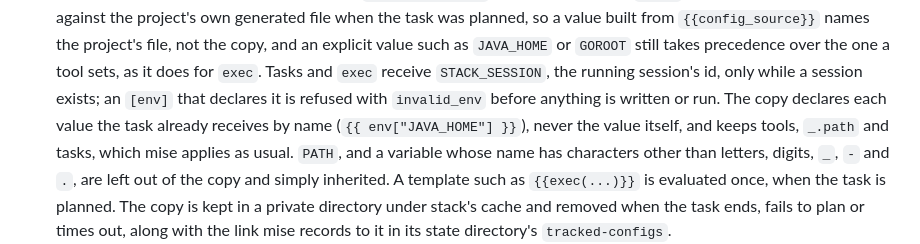
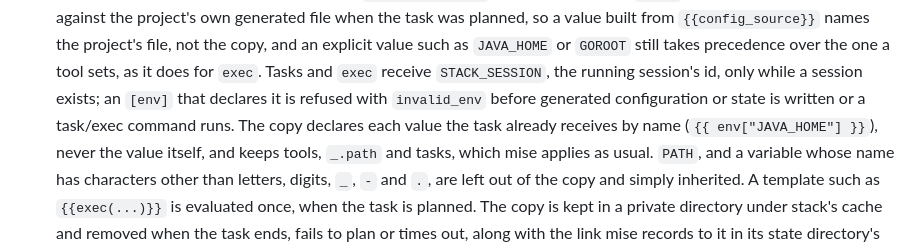
Before and after one commit to usharma123/stack, a Markdown page: docs/user/commands.md, the part around the change. Rendered like a GitHub page.

```diff
--- a/docs/user/commands.md
+++ b/docs/user/commands.md
@@ -92,7 +92,8 @@ All accept `-C <dir>` and `--json`. `exec -C` runs in the selected project direc
   explicit value such as `JAVA_HOME` or `GOROOT` still takes precedence over the one a tool
   sets, as it does for `exec`. Tasks and `exec` receive `STACK_SESSION`, the running session's
   id, only while a session exists; an `[env]` that declares it is refused with `invalid_env`
-  before anything is written or run. The copy declares each value the task already receives
+  before generated configuration or state is written or a task/exec command runs. The copy
+  declares each value the task already receives
   by name (`{{ env["JAVA_HOME"] }}`), never the value itself, and keeps tools, `_.path` and
   tasks, which mise applies as usual. `PATH`, and a variable whose name has characters other than
   letters, digits, `_`, `-` and `.`, are left out of the copy and simply inherited. A template
```
Also changed, not shown: docs/eval/jdx-expansion-implementation.md (+21 -1 lines).
